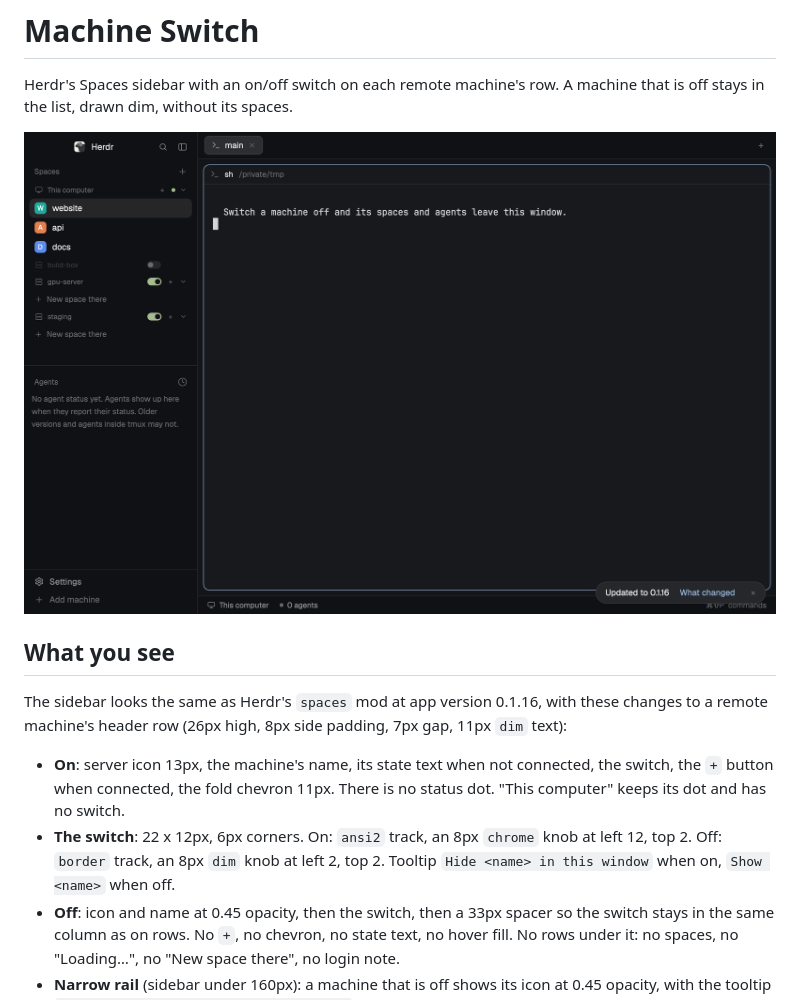
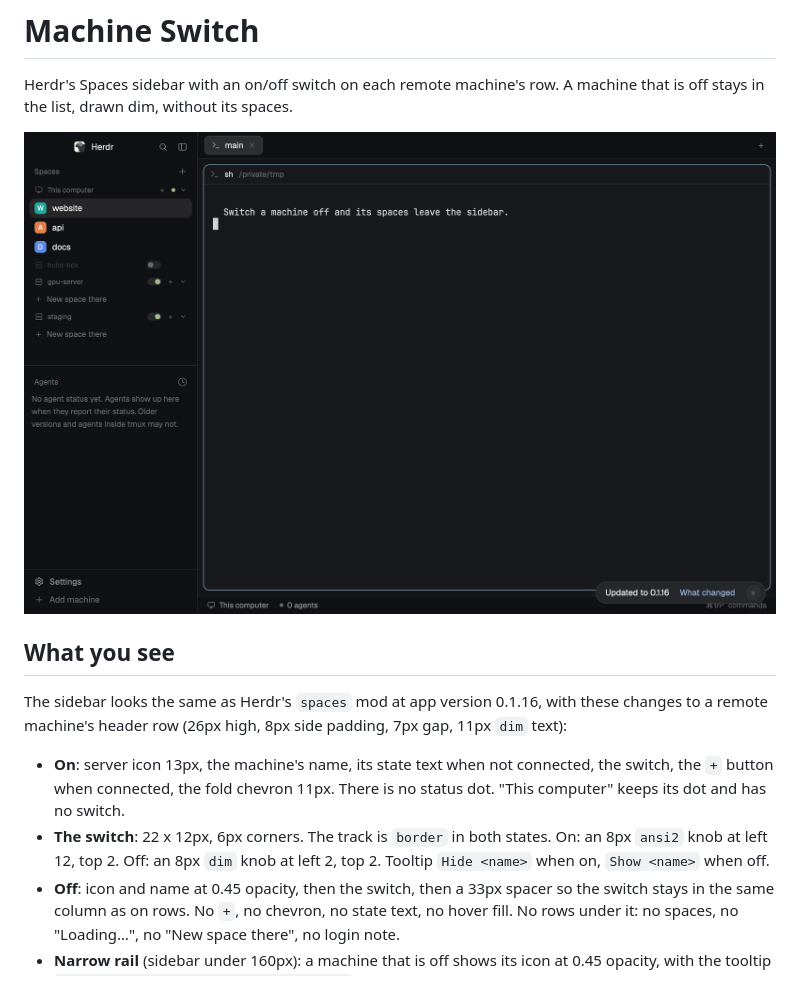
Before and after one commit to Dot-Fun/herdr-mods, a Markdown page: machine-switch/RECIPE.md, the part around one of its changes. Rendered like a GitHub page; pictures changed too: machine-switch/preview.png.

```diff
--- a/machine-switch/RECIPE.md
+++ b/machine-switch/RECIPE.md
@@ -9,7 +9,7 @@ Herdr's Spaces sidebar with an on/off switch on each remote machine's row. A mac
 The sidebar looks the same as Herdr's `spaces` mod at app version 0.1.16, with these changes to a remote machine's header row (26px high, 8px side padding, 7px gap, 11px `dim` text):
 
 - **On**: server icon 13px, the machine's name, its state text when not connected, the switch, the `+` button when connected, the fold chevron 11px. There is no status dot. "This computer" keeps its dot and has no switch.
-- **The switch**: 22 x 12px, 6px corners. On: `ansi2` track, an 8px `chrome` knob at left 12, top 2. Off: `border` track, an 8px `dim` knob at left 2, top 2. Tooltip `Hide <name> in this window` when on, `Show <name>` when off.
+- **The switch**: 22 x 12px, 6px corners. The track is `border` in both states. On: an 8px `ansi2` knob at left 12, top 2. Off: an 8px `dim` knob at left 2, top 2. Tooltip `Hide <name>` when on, `Show <name>` when off.
 - **Off**: icon and name at 0.45 opacity, then the switch, then a 33px spacer so the switch stays in the same column as on rows. No `+`, no chevron, no state text, no hover fill. No rows under it: no spaces, no "Loading…", no "New space there", no login note.
 - **Narrow rail** (sidebar under 160px): a machine that is off shows its icon at 0.45 opacity, with the tooltip `<name> · hidden. Right-click to show.`
 
```
Also changed, not shown: other parts of machine-switch/RECIPE.md (+13 -6 lines), README.md (+1 -1 lines), machine-switch/README.md (+12 -6 lines), 2 other files.
